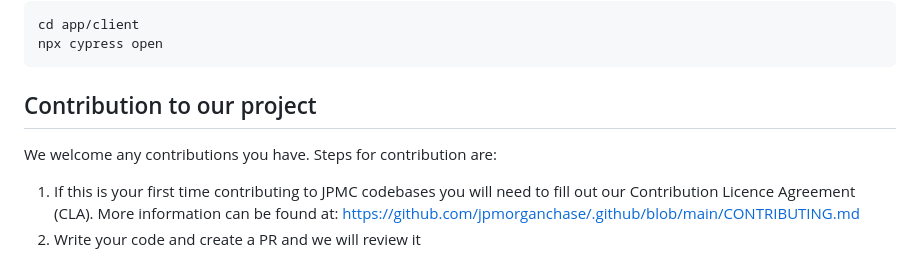
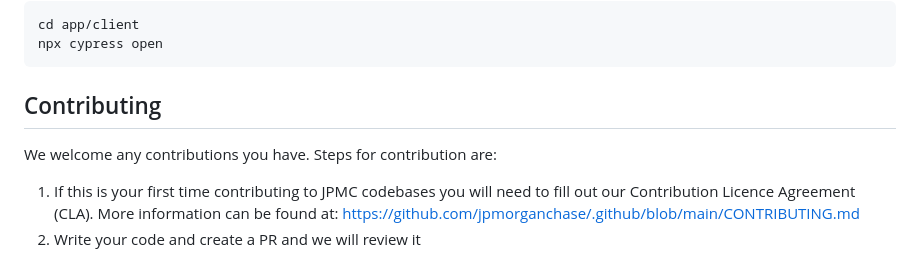
Before and after one commit to jpmorgan-payments/unicorn-finance, a Markdown page: README.md, the part around the change. Drawn GitHub-style.

Commit message:
Update title

````diff
--- a/README.md
+++ b/README.md
@@ -95,9 +95,10 @@ cd app/client
 npx cypress open
 ```
 
-## Contribution to our project
+## Contributing
 
 We welcome any contributions you have. Steps for contribution are:
+
 1. If this is your first time contributing to JPMC codebases you will need to fill out our Contribution Licence Agreement (CLA). More information can be found at: https://github.com/jpmorganchase/.github/blob/main/CONTRIBUTING.md
 2. Write your code and create a PR and we will review it
 3. Your code will then be reviewed and merged if no issues are found.
````
